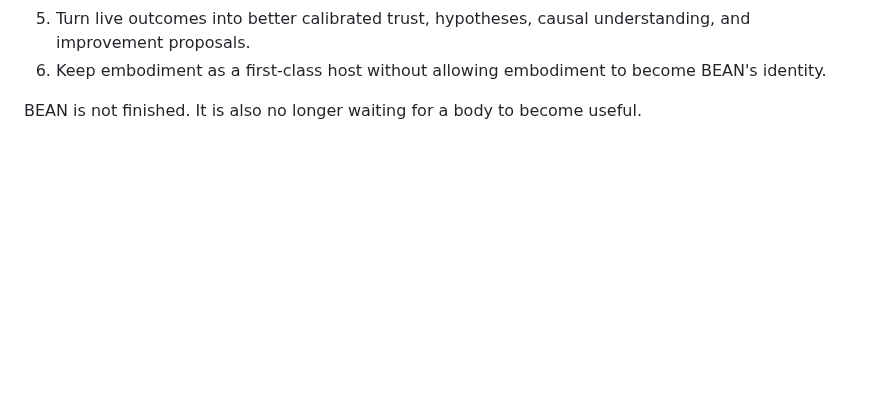
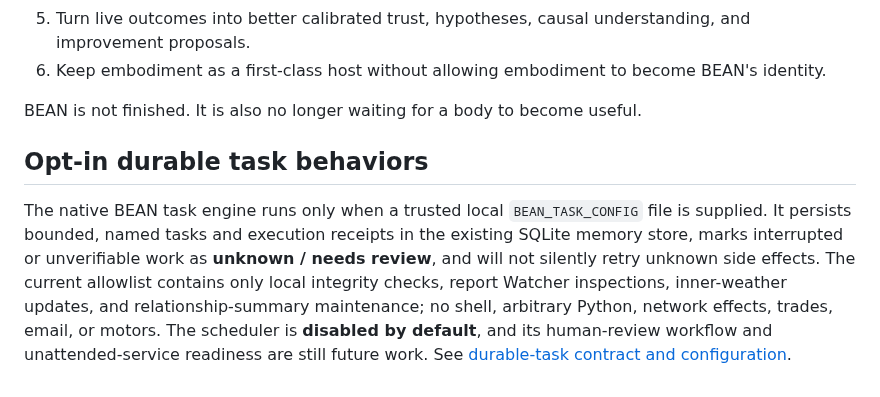
Before and after one commit to danieloculus0-bot/BEAN, a Markdown page: README.md, the part around the change. Drawn GitHub-style; blank space fills up the shorter version.

Commit message:
docs: distinguish promoted opt-in evidence tooling from unverified deployments

```diff
--- a/README.md
+++ b/README.md
@@ -189,3 +189,7 @@ Priority direction:
 6. Keep embodiment as a first-class host without allowing embodiment to become BEAN's identity.
 
 BEAN is not finished. It is also no longer waiting for a body to become useful.
+
+## Opt-in durable task behaviors
+
+The native BEAN task engine runs only when a trusted local `BEAN_TASK_CONFIG` file is supplied. It persists bounded, named tasks and execution receipts in the existing SQLite memory store, marks interrupted or unverifiable work as **unknown / needs review**, and will not silently retry unknown side effects. The current allowlist contains only local integrity checks, report Watcher inspections, inner-weather updates, and relationship-summary maintenance; no shell, arbitrary Python, network effects, trades, email, or motors. The scheduler is **disabled by default**, and its human-review workflow and unattended-service readiness are still future work. See [durable-task contract and configuration](docs/bean-durable-tasks-lab011.md).
```
